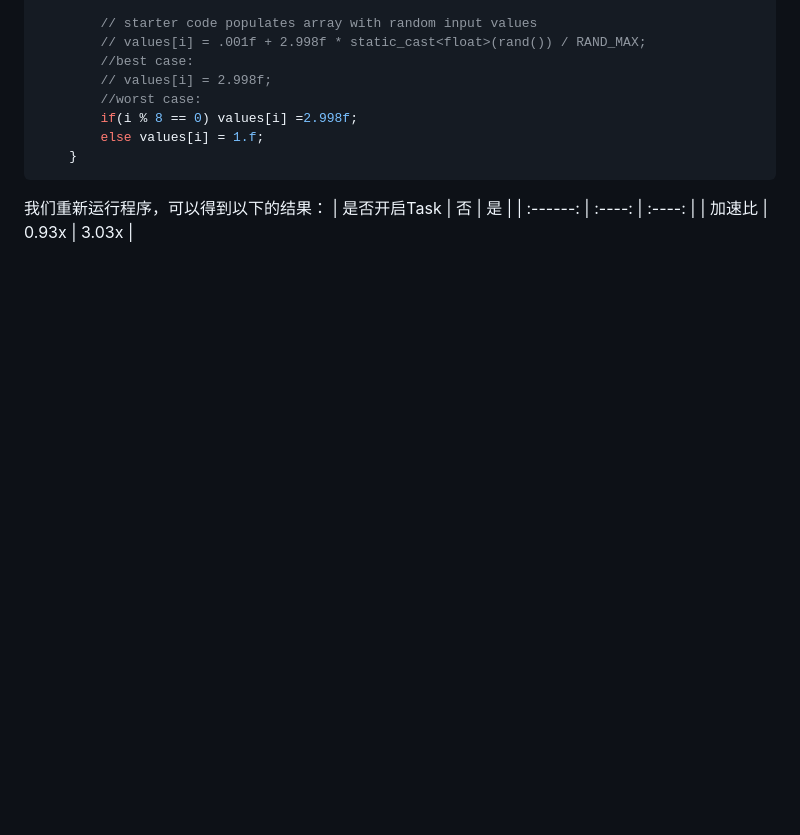
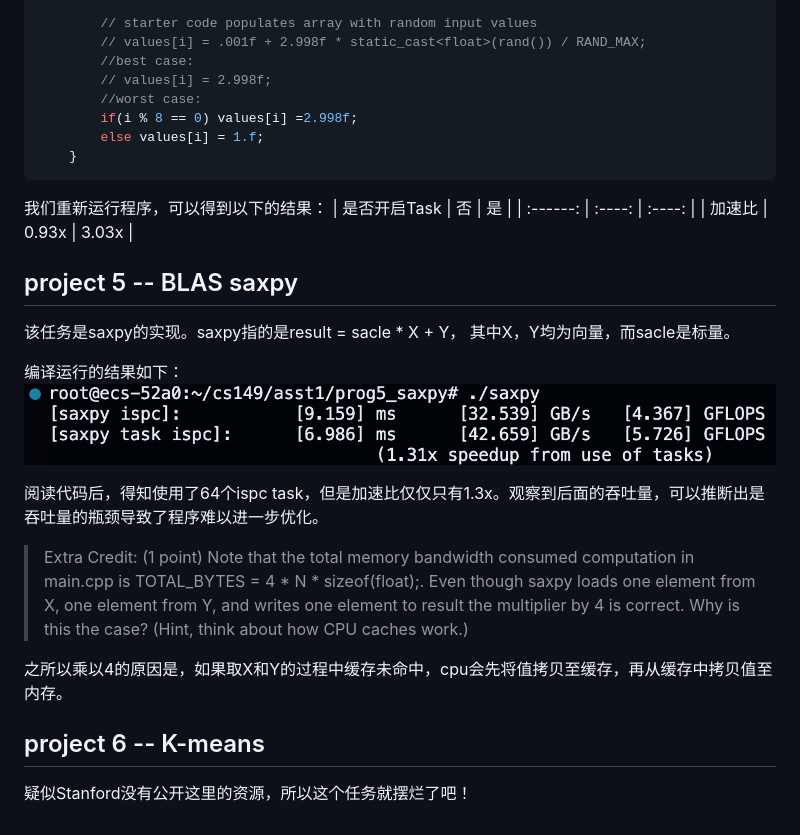
Before and after one commit to DavidBao03/DavidBao03.github.io, a Markdown page: 15418_assignment1/index.md, the part around the change. Drawn GitHub-style; pictures changed too: img/ispc_running3.png (added); blank space fills up the shorter version.

```diff
--- a/15418_assignment1/index.md
+++ b/15418_assignment1/index.md
@@ -307,3 +307,18 @@ for (unsigned int i=0; i<N; i++)
 | 是否开启Task |   否    |   是    |
 | :------: | :----: | :----: |
 |  加速比  | 0.93x | 3.03x |
+
+## project 5 -- BLAS saxpy
+该任务是saxpy的实现。saxpy指的是result = sacle * X + Y， 其中X，Y均为向量，而sacle是标量。
+
+编译运行的结果如下：
+![](/img/ispc_running3.png)
+
+阅读代码后，得知使用了64个ispc task，但是加速比仅仅只有1.3x。观察到后面的吞吐量，可以推断出是吞吐量的瓶颈导致了程序难以进一步优化。
+
+> Extra Credit: (1 point) Note that the total memory bandwidth consumed computation in main.cpp is TOTAL_BYTES = 4 * N * sizeof(float);. Even though saxpy loads one element from X, one element from Y, and writes one element to result the multiplier by 4 is correct. Why is this the case? (Hint, think about how CPU caches work.)
+
+之所以乘以4的原因是，如果取X和Y的过程中缓存未命中，cpu会先将值拷贝至缓存，再从缓存中拷贝值至内存。
+
+## project 6 -- K-means
+疑似Stanford没有公开这里的资源，所以这个任务就摆烂了吧！
```
Also changed, not shown: posts/img/ispc_running3.png (added), 4 other files.
